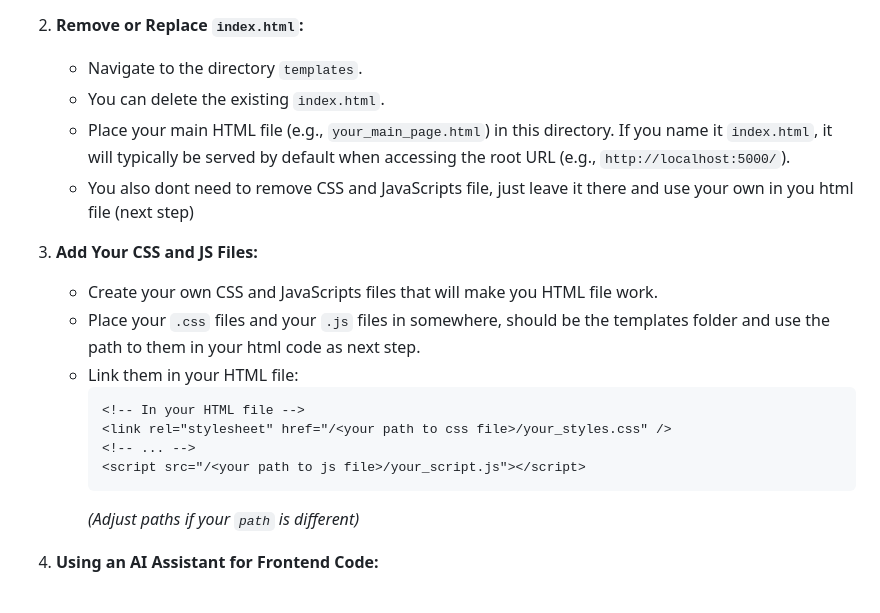
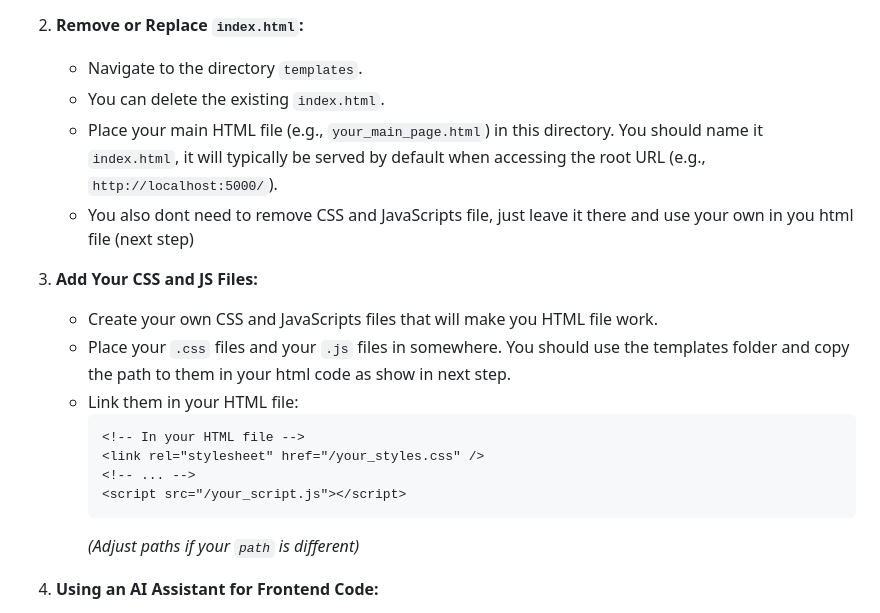
Before and after one commit to tunbin2697/AI-powered-stock-analytics, a Markdown page: src/README.md, the part around the change. GitHub-like rendering.

````diff
--- a/src/README.md
+++ b/src/README.md
@@ -34,19 +34,19 @@ The project come with a default `index.html`. For development purposes, you'll w
 
     - Navigate to the directory `templates`.
     - You can delete the existing `index.html`.
-    - Place your main HTML file (e.g., `your_main_page.html`) in this directory. If you name it `index.html`, it will typically be served by default when accessing the root URL (e.g., `http://localhost:5000/`).
+    - Place your main HTML file (e.g., `your_main_page.html`) in this directory. You should name it `index.html`, it will typically be served by default when accessing the root URL (e.g., `http://localhost:5000/`).
     - You also dont need to remove CSS and JavaScripts file, just leave it there and use your own in you html file (next step)
 
 3.  **Add Your CSS and JS Files:**
 
     - Create your own CSS and JavaScripts files that will make you HTML file work.
-    - Place your `.css` files and your `.js` files in somewhere, should be the templates folder and use the path to them in your html code as next step.
+    - Place your `.css` files and your `.js` files in somewhere. You should use the templates folder and copy the path to them in your html code as show in next step.
     - Link them in your HTML file:
       ```html
       <!-- In your HTML file -->
-      <link rel="stylesheet" href="/<your path to css file>/your_styles.css" />
+      <link rel="stylesheet" href="/your_styles.css" />
       <!-- ... -->
-      <script src="/<your path to js file>/your_script.js"></script>
+      <script src="/your_script.js"></script>
       ```
       _(Adjust paths if your `path` is different)_
 
````
